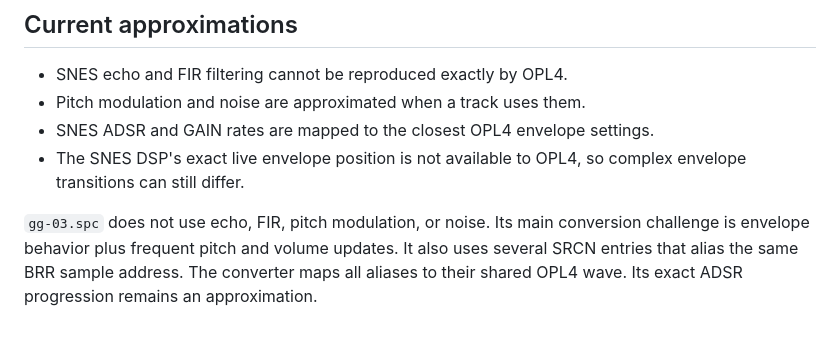
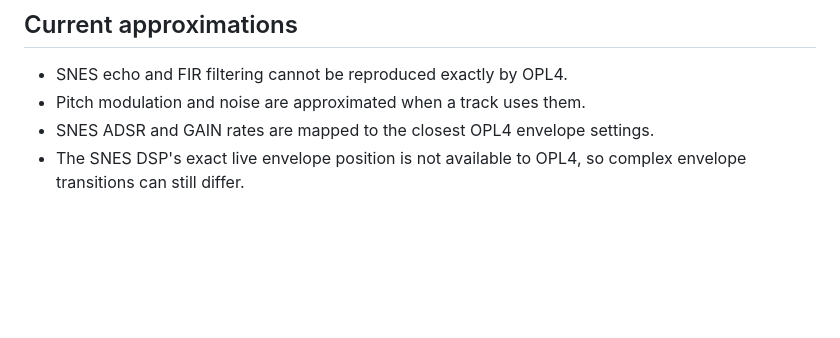
Before and after one commit to niekvlessert/spc2vgm, a Markdown page: README.md, the part around the change. Drawn GitHub-style; blank space fills up the shorter version.

```diff
--- a/README.md
+++ b/README.md
@@ -149,9 +149,3 @@ Use `--playback SECONDS` to limit the debug render duration.
 - SNES ADSR and GAIN rates are mapped to the closest OPL4 envelope settings.
 - The SNES DSP's exact live envelope position is not available to OPL4, so
   complex envelope transitions can still differ.
-
-`gg-03.spc` does not use echo, FIR, pitch modulation, or noise. Its main
-conversion challenge is envelope behavior plus frequent pitch and volume
-updates. It also uses several SRCN entries that alias the same BRR sample
-address. The converter maps all aliases to their shared OPL4 wave. Its exact
-ADSR progression remains an approximation.
```
Also changed, not shown: INFO_FOR_AI_AND_DEV.md (added, +328 -0 lines).
